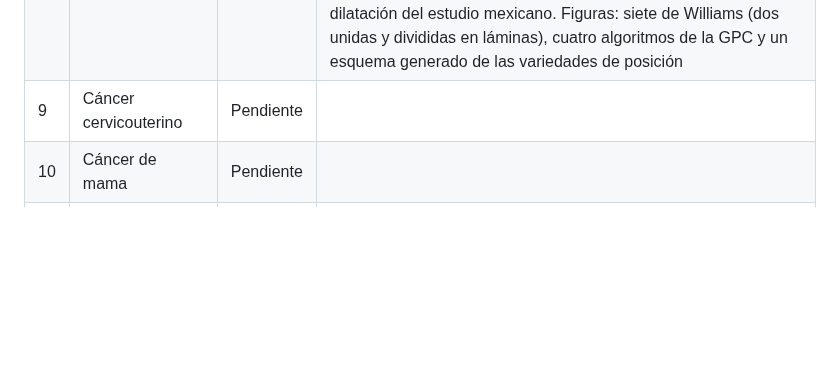
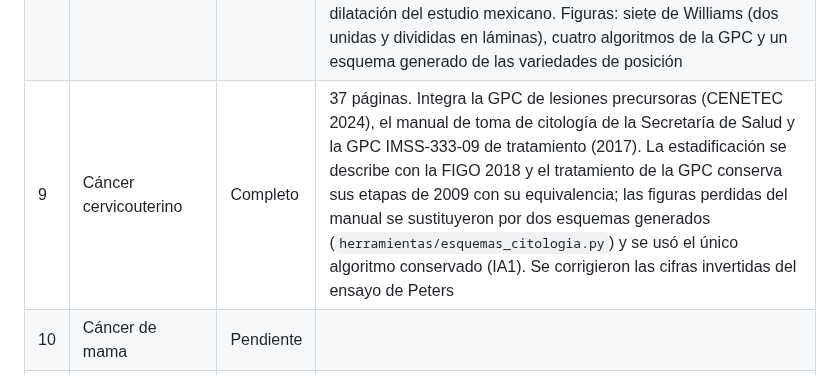
Before and after one commit to Esdrasss-17/ECOE1, a Markdown page: PROGRESO.md, the part around the change. GitHub-like rendering; blank space fills up the shorter version.

```diff
--- a/PROGRESO.md
+++ b/PROGRESO.md
@@ -12,6 +12,6 @@ La metodología está en `GUIA_METODOLOGICA.md`. Este registro se actualiza en c
 | 6 | Aborto | Completo | 55 páginas. El cuerpo sigue el Lineamiento de 2022, la OMS 2022 y la ACOG; las medidas sin respaldo de la GPC de amenaza de aborto (multivitamínicos, tocolíticos, reposo absoluto, caproato de hidroxiprogesterona) y los criterios del IMSS de 2009 pasan a los anexos B y C. Se reclasificaron las contraindicaciones del aborto con medicamentos y se actualizó el marco legal (Suprema Corte 2023). Figuras: esquema de tipos de aborto, algoritmo ecográfico, equipo de AMEU, saco persistente y flujograma del Lineamiento; cuatro ultrasonidos sin pie se omitieron |
 | 7 | Hemorragia de la segunda mitad del embarazo | Completo | 50 páginas. Integra cinco fuentes: GPC de choque hemorrágico (IMSS 2017), Lineamiento de triage y Código Mater (2016), GPC de anomalías de la inserción placentaria (2019), GPC de ruptura uterina (2017) y GPC de hemorragia posparto (2021). El ácido tranexámico sigue la GPC de 2021 y la OMS 2017 (la GPC de 2017 no lo recomendaba); se añadieron la medición objetiva y el paquete de la OMS 2023, los momentos de nacimiento del ACOG 831 y un apartado breve de desprendimiento con fuentes externas. Figuras: dos esquemas generados de inserción placentaria y acretismo (`herramientas/esquemas_placenta.py`) y el algoritmo histórico de ruptura uterina; las páginas de evidencias en imagen se omitieron |
 | 8 | Trabajo de parto | Completo | 38 páginas. Integra Williams 26.ª ed. (cap. 22), la GPC IMSS-052-19 de atención amigable y la NOM-007 (fuente del tema 3), que regula el partograma, la frecuencia de la vigilancia y el pinzamiento del cordón; las diferencias entre las tres van al anexo B. Se añadieron los criterios de la OMS 2018 y del ACOG 2024 sobre la fase activa. Se corrigieron las unidades del cuadro de dilatación del estudio mexicano. Figuras: siete de Williams (dos unidas y divididas en láminas), cuatro algoritmos de la GPC y un esquema generado de las variedades de posición |
-| 9 | Cáncer cervicouterino | Pendiente | |
+| 9 | Cáncer cervicouterino | Completo | 37 páginas. Integra la GPC de lesiones precursoras (CENETEC 2024), el manual de toma de citología de la Secretaría de Salud y la GPC IMSS-333-09 de tratamiento (2017). La estadificación se describe con la FIGO 2018 y el tratamiento de la GPC conserva sus etapas de 2009 con su equivalencia; las figuras perdidas del manual se sustituyeron por dos esquemas generados (`herramientas/esquemas_citologia.py`) y se usó el único algoritmo conservado (IA1). Se corrigieron las cifras invertidas del ensayo de Peters |
 | 10 | Cáncer de mama | Pendiente | |
 | 11 | Choque anafiláctico y RCPIH (ACLS) | Pendiente | |
```
Also changed, not shown: 9. CÁNCER CERVICOUTERINO/AUDITORIA.md (added, +95 -0 lines), GUIA_METODOLOGICA.md (+8 -0 lines), 9. CÁNCER CERVICOUTERINO/assets/cc_esquema_espatula_ayre.png, 9. CÁNCER CERVICOUTERINO/assets/cc_esquema_zona_transformacion.png, 2 other files.
